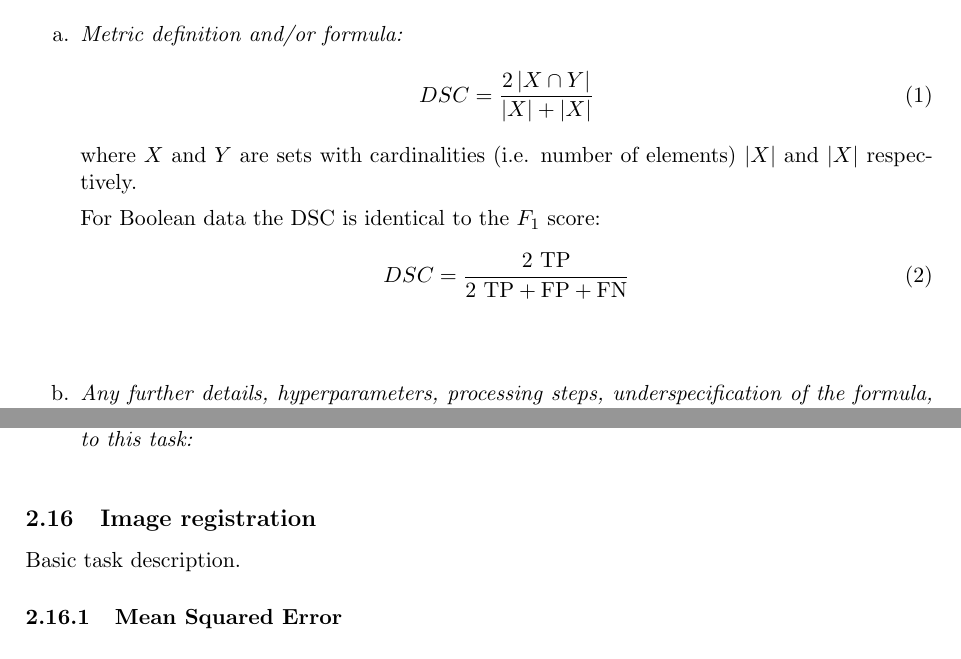
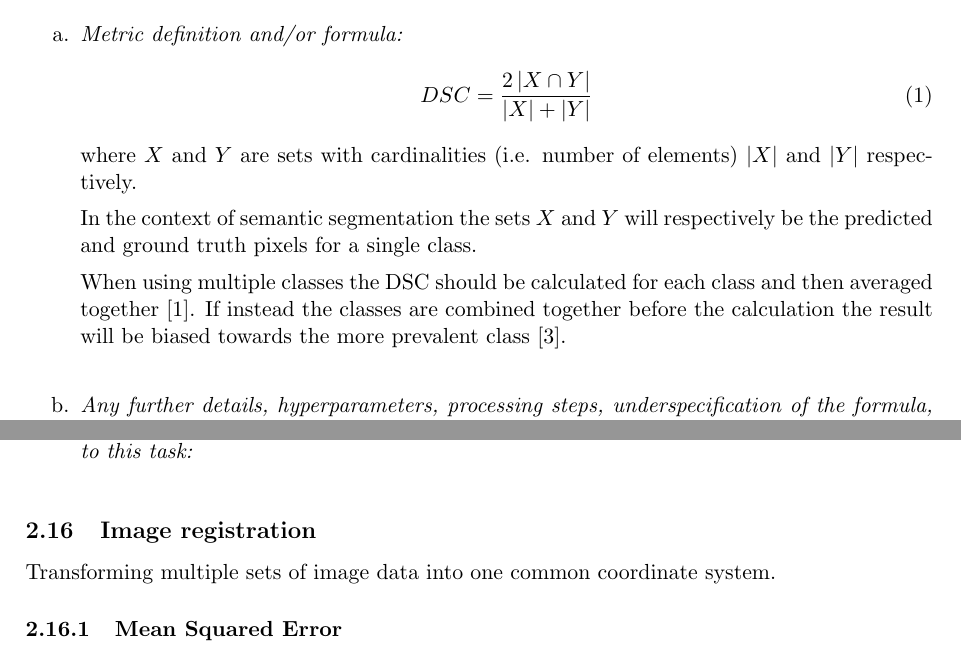
Before and after one commit to NoLeFa-84/computer-vision-metrics, a LaTeX document (main.tex): two parts of pages 10 and 24 of 63, joined at a grey line, cut so that both start at the same text. Compiled offline with pdfLaTeX.

Commit message:
DSC, Haussdorff, Image Registration task description

```diff
--- a/main.tex
+++ b/main.tex
@@ -371,16 +371,16 @@ Here we present a number of tasks in computer vision and detail the metrics appl
             \begin{enumerate}[label=\alph*.]
                 \item \textit{Metric definition and/or formula:}
                     \begin{align}
-                        DSC = \frac{2\left| X \cap Y \right|}{\left|X\right| + \left|X\right|}
+                        DSC = \frac{2\left| X \cap Y \right|}{\left|X\right| + \left|Y\right|}
                     \end{align}
-                    where $X$ and $Y$ are sets with cardinalities (i.e. number of elements) $\left|X\right|$ and $\left|X\right|$ respectively.
-
-                    For Boolean data the DSC is identical to the $F_1$ score:
-                    \begin{align}
-                        DSC = \frac{2\ \textrm{TP}}{2\ \textrm{TP} + \textrm{FP} + \textrm{FN}}
-                    \end{align}
-                \bigskip
-                \item \textit{Any further details, hyperparameters, processing steps, underspecification of the formula, context dependencies, or other ambiguities in the metric itself that can affect reproducibility:}
+                    where $X$ and $Y$ are sets with cardinalities (i.e. number of elements) $\left|X\right|$ and $\left|Y\right|$ respectively.
+
+                    In the context of semantic segmentation the sets $X$ and $Y$ will respectively be the predicted and ground truth pixels for a single class.
+
+                    When using multiple classes the DSC should be calculated for each class and then averaged together \cite{azad2023loss}. If instead the classes are combined together before the calculation the result will be biased towards the more prevalent class \cite{reinke2021common}.
+                \bigskip
+                \item \textit{Any further details, hyperparameters, processing steps, underspecification of the formula, context dependencies, or other ambiguities in the metric itself that can affect reproducibility:}
+
                 \bigskip
                 \item \textit{Typical range of values obtained with this metric on state-of-the-art systems for this particular task:}
                 \bigskip
@@ -885,7 +885,7 @@ Here we present a number of tasks in computer vision and detail the metrics appl
             \end{enumerate}
 
     \subsection{Image registration}
-        Basic task description.
+        Transforming multiple sets of image data into one common coordinate system.
         \subsubsection{Mean Squared Error}
             \begin{enumerate}[label=\alph*.]
                 \item \textit{Metric definition and/or formula:}
```
Also changed, not shown: bibliography.bib (+14 -0 lines), main.pdf, main.tex (2 more changed lines).
